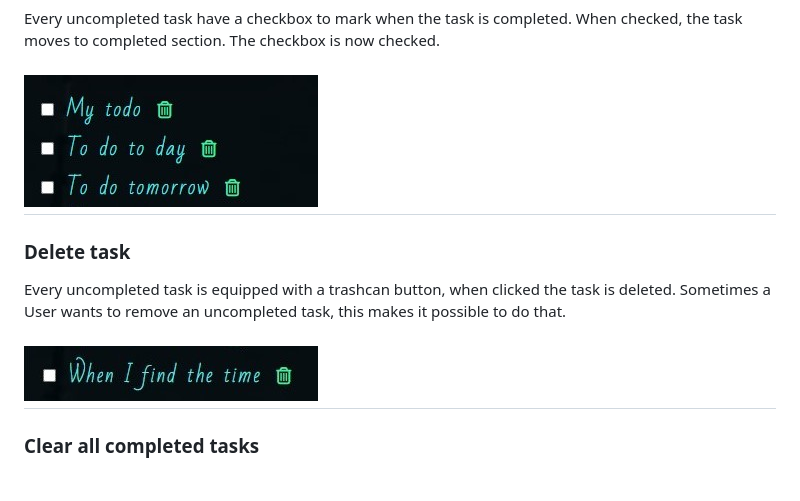
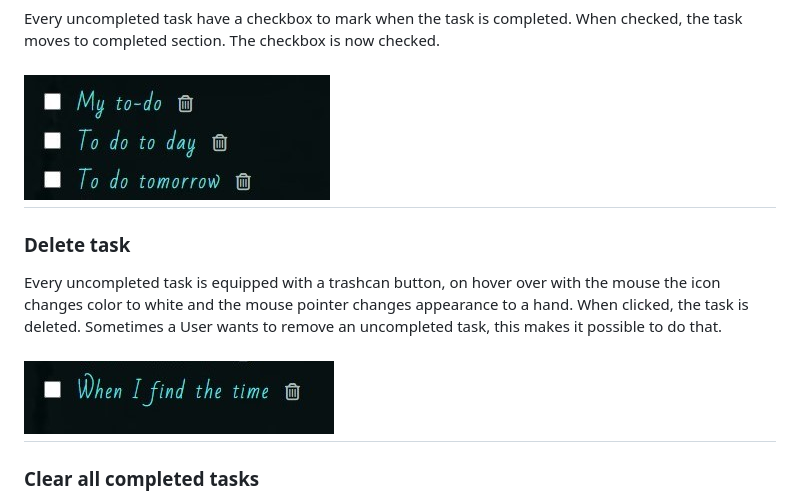
Before and after one commit to LinnSilver/to-do-list-pj2, a Markdown page: README.md, the part around the change. Drawn GitHub-style; pictures changed too: assets/images/redeme-images/to-do-trashcan.jpg, assets/images/redeme-images/to-do.jpg.

```diff
--- a/README.md
+++ b/README.md
@@ -28,7 +28,7 @@ Every uncompleted task have a checkbox to mark when the task is completed. When
 ## ![Check](assets/images/redeme-images/to-do.jpg)
 
 ### Delete task
-Every uncompleted task is equipped with a trashcan button, when clicked the task is deleted. Sometimes a User wants to remove an uncompleted task, this makes it possible to do that.
+Every uncompleted task is equipped with a trashcan button, on hover over with the mouse the icon changes color to white and the mouse pointer changes appearance to a hand. When clicked, the task is deleted. Sometimes a User wants to remove an uncompleted task, this makes it possible to do that.
 ## ![Check](assets/images/redeme-images/to-do-trashcan.jpg)
 
 ### Clear all completed tasks
```
Also changed, not shown: 1 other file.
